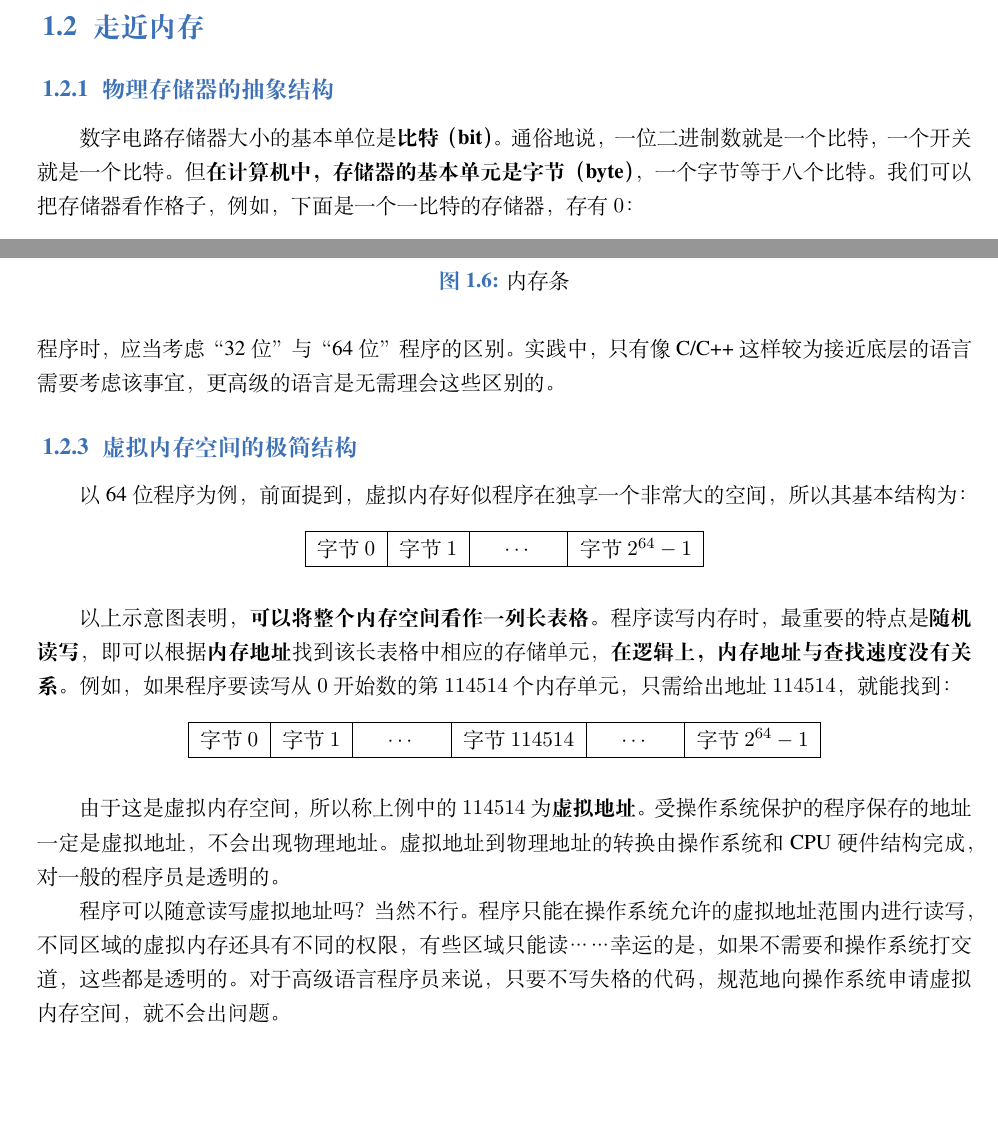
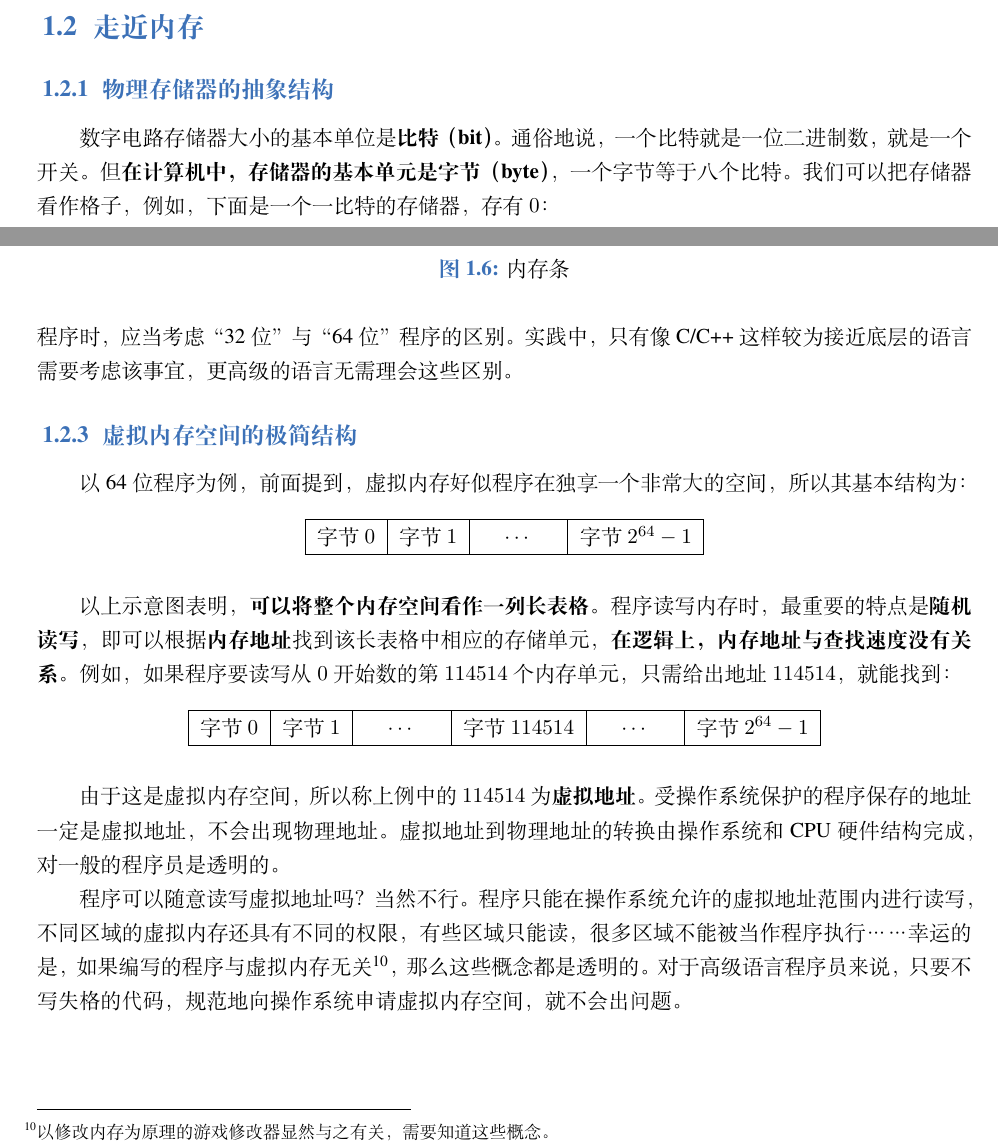
Before and after one commit to UnnamedOrange/An-Introduction-to-Compter-Program-Design, a LaTeX book (book/book.tex, which reads book/01_冯·诺依曼计算机/02_走近内存.tex): two parts of pages 9 and 10 of 10, joined at a grey line, cut so that both start at the same text, the shorter picture padded with empty space. Compiled offline with XeLaTeX; a missing font is replaced by an installed copy or a similar font.

Commit message:
调整语言

```diff
--- a/book/01_冯·诺依曼计算机/02_走近内存.tex
+++ b/book/01_冯·诺依曼计算机/02_走近内存.tex
@@ -5,7 +5,7 @@
 
 \subsection{物理存储器的抽象结构}
 
-数字电路存储器大小的基本单位是\textbf{比特（bit）}。通俗地说，一位二进制数就是一个比特，一个开关就是一个比特。但\textbf{在计算机中，存储器的基本单元是字节（byte）}，一个字节等于八个比特。我们可以把存储器看作格子，例如，下面是一个一比特的存储器，存有 $0$：
+数字电路存储器大小的基本单位是\textbf{比特（bit）}。通俗地说，一个比特就是一位二进制数，就是一个开关。但\textbf{在计算机中，存储器的基本单元是字节（byte）}，一个字节等于八个比特。我们可以把存储器看作格子，例如，下面是一个一比特的存储器，存有 $0$：
 \begin{table}[H]
 	\centering
 	\begin{tabular}{|c|}
@@ -55,7 +55,7 @@ $$
 
 虽然我们的物理内存可能只有 $\SI{8}{GB}$，但在\textbf{操作系统与 CPU 硬件结构}的共同“保护”下，我们的程序并不直接读写物理内存。在逻辑上，这些程序读写的是\textbf{虚拟内存}，看起来就像在\textbf{独享}一个非常大的\textbf{内存空间}。由于目前个人计算机的 CPU 均是 64 位的，所以对于个人计算机而言，虚拟内存空间的大小完全取决于操作系统的位数。32 位操作系统的虚拟空间大小为 $2^{32}$ 字节，等于 $\SI{4}{GiB}$；64 位操作系统的虚拟空间大小为 $2^{64}$ 字节，是 $\SI{4}{GiB}$ 的 $4294967296$ 倍\footnote{$2^{32} = 4294967296$}！
 
-Windows 操作系统允许在 64 位系统中运行 32 位的程序，这些程序的虚拟空间大小仍然只有 $\SI{4}{GiB}$；较为先进的单片机往往是 32 位的，如果其中运行有操作系统，则操作系统中运行的程序的虚拟空间大小为 $\SI{4}{GiB}$。可见，“编写 32 位程序”与“编写 64 位程序”都是有需求的。使用高级语言编写通用的程序时，应当考虑“32 位”与“64 位”程序的区别。实践中，只有像 C/C++ 这样较为接近底层的语言需要考虑该事宜，更高级的语言是无需理会这些区别的。
+Windows 操作系统允许在 64 位系统中运行 32 位的程序，这些程序的虚拟空间大小仍然只有 $\SI{4}{GiB}$；较为先进的单片机往往是 32 位的，如果其中运行有操作系统，则操作系统中运行的程序的虚拟空间大小为 $\SI{4}{GiB}$。可见，“编写 32 位程序”与“编写 64 位程序”都是有需求的。使用高级语言编写通用的程序时，应当考虑“32 位”与“64 位”程序的区别。实践中，只有像 C/C++ 这样较为接近底层的语言需要考虑该事宜，更高级的语言无需理会这些区别。
 
 \subsection{虚拟内存空间的极简结构}
 
@@ -81,4 +81,4 @@ Windows 操作系统允许在 64 位系统中运行 32 位的程序，这些程
 
 由于这是虚拟内存空间，所以称上例中的 $114514$ 为\textbf{虚拟地址}。受操作系统保护的程序保存的地址一定是虚拟地址，不会出现物理地址。虚拟地址到物理地址的转换由操作系统和 CPU 硬件结构完成，对一般的程序员是透明的。
 
-程序可以随意读写虚拟地址吗？当然不行。程序只能在操作系统允许的虚拟地址范围内进行读写，不同区域的虚拟内存还具有不同的权限，有些区域只能读……幸运的是，如果不需要和操作系统打交道，这些都是透明的。对于高级语言程序员来说，只要不写失格的代码，规范地向操作系统申请虚拟内存空间，就不会出问题。
+程序可以随意读写虚拟地址吗？当然不行。程序只能在操作系统允许的虚拟地址范围内进行读写，不同区域的虚拟内存还具有不同的权限，有些区域只能读，很多区域不能被当作程序执行……幸运的是，如果编写的程序与虚拟内存无关\footnote{以修改内存为原理的游戏修改器显然与之有关，需要知道这些概念。}，那么这些概念都是透明的。对于高级语言程序员来说，只要不写失格的代码，规范地向操作系统申请虚拟内存空间，就不会出问题。
```
Also changed, not shown: book/01_冯·诺依曼计算机/01_认识计算机.tex (+4 -4 lines).
